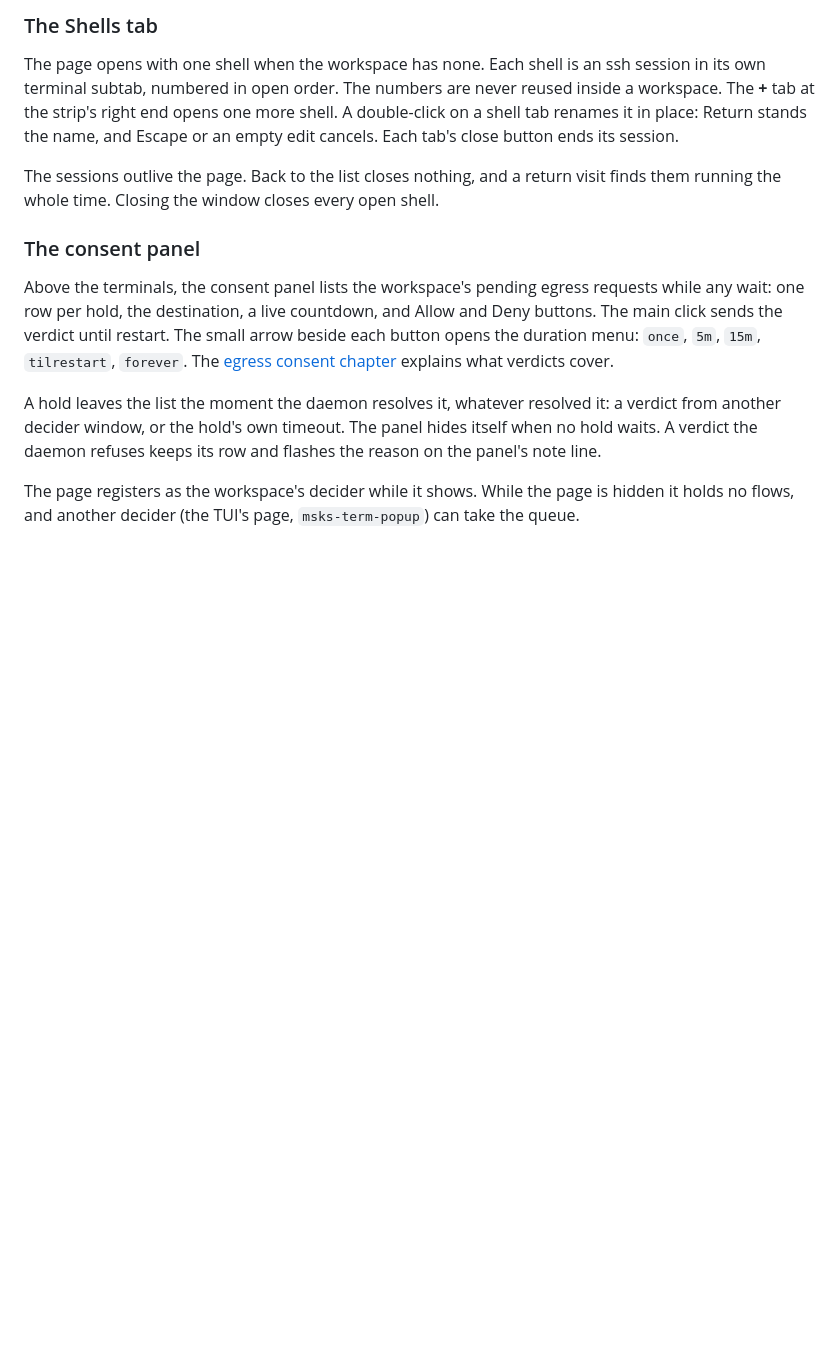
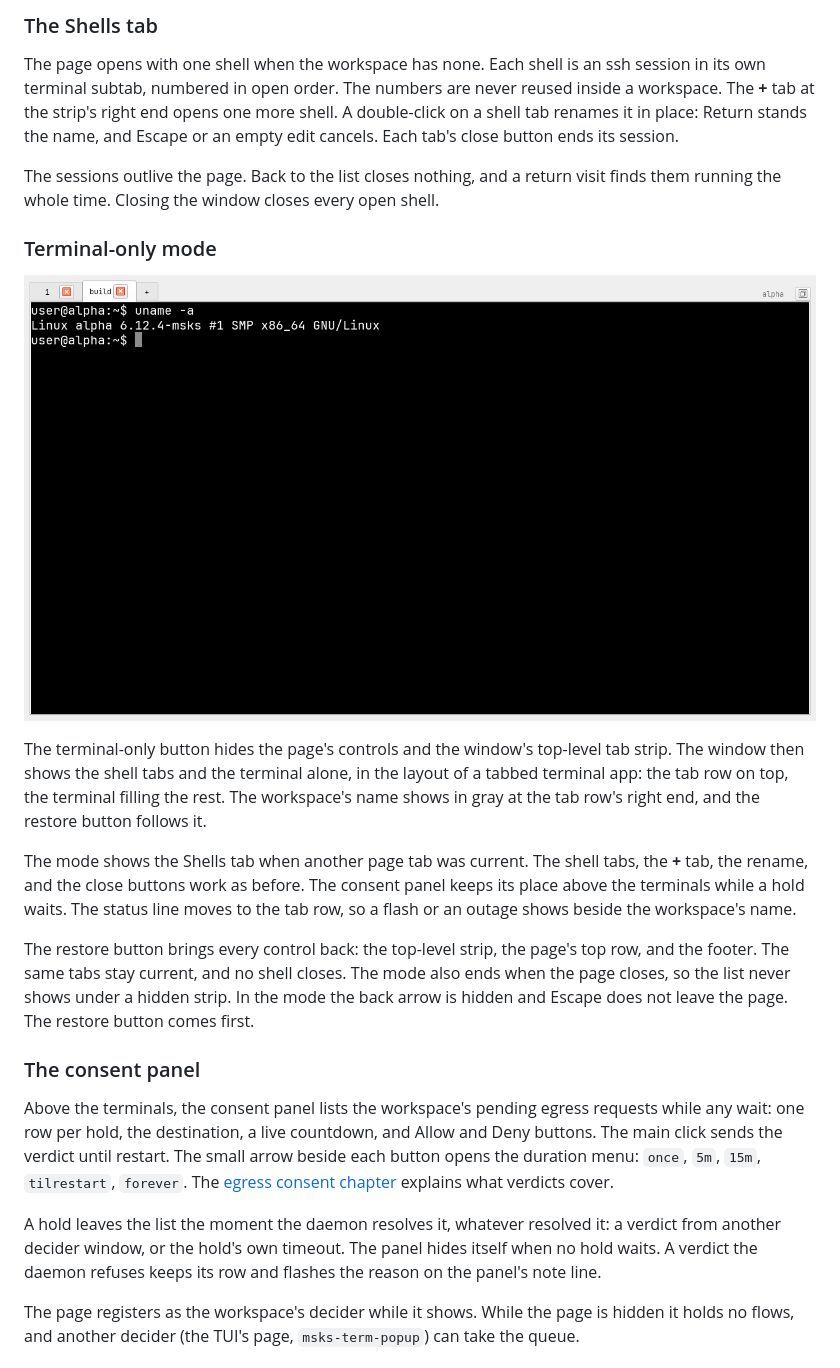
Before and after one commit to mcdonc/msks, a Markdown page: docs/gui.md, the part around one of its changes. GitHub-like rendering; pictures changed too: docs/screens/gui-terminal-only.png (added); blank space fills up the shorter version.

```diff
--- a/docs/gui.md
+++ b/docs/gui.md
@@ -145,6 +146,30 @@ button ends its session.
 The sessions outlive the page. Back to the list closes nothing,
 and a return visit finds them running the whole time. Closing
 the window closes every open shell.
+
+### Terminal-only mode
+
+![The workspace page in terminal-only mode: the shell tabs, the workspace's name and the restore button at the right end, the terminal](screens/gui-terminal-only.png)
+
+The terminal-only button hides the page's controls and the
+window's top-level tab strip. The window then shows the shell
+tabs and the terminal alone, in the layout of a tabbed terminal
+app: the tab row on top, the terminal filling the rest. The
+workspace's name shows in gray at the tab row's right end, and
+the restore button follows it.
+
+The mode shows the Shells tab when another page tab was current.
+The shell tabs, the **+** tab, the rename, and the close buttons
+work as before. The consent panel keeps its place above the
+terminals while a hold waits. The status line moves to the tab
+row, so a flash or an outage shows beside the workspace's name.
+
+The restore button brings every control back: the top-level
+strip, the page's top row, and the footer. The same tabs stay
+current, and no shell closes. The mode also ends when the page
+closes, so the list never shows under a hidden strip. In the mode
+the back arrow is hidden and Escape does not leave the page. The
+restore button comes first.
 
 ### The consent panel
 
```
Also changed, not shown: other parts of docs/gui.md (+2 -1 lines), docs/changes.md (+12 -0 lines), docs/screens/gui-shells.png, 7 other files.
